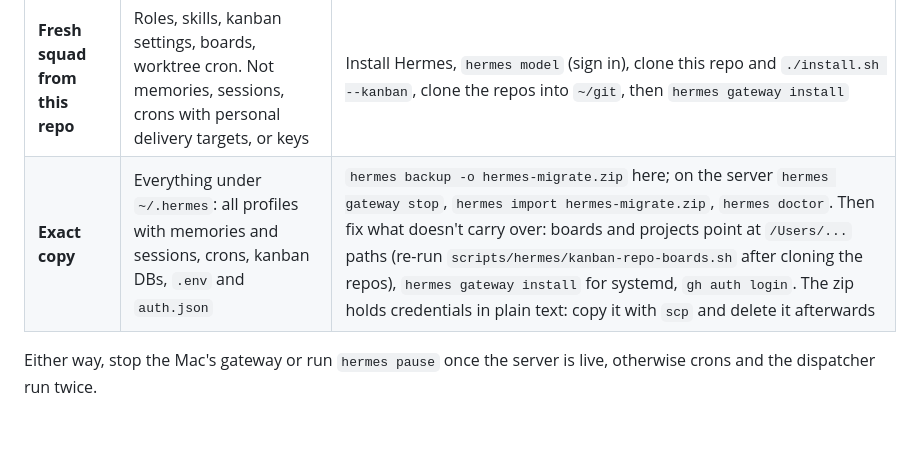
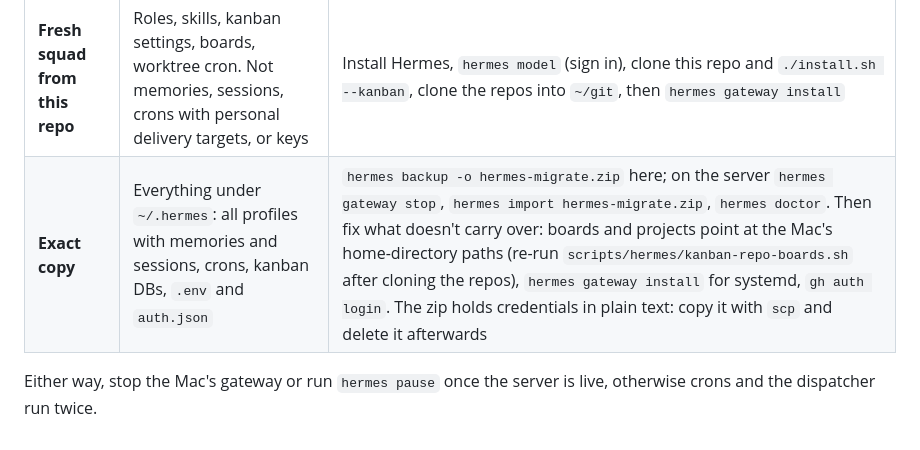
Before and after one commit to AnilKerai/hermes-squad, a Markdown page: docs/runbook.md, the part around the change. Rendered like a GitHub page.

Commit message:
Runbook: reword a path example the public-repo scan flags

```diff
--- a/docs/runbook.md
+++ b/docs/runbook.md
@@ -75,6 +75,6 @@ Two routes, depending on whether the agents' memories and history should come al
 | Route | Brings | Steps |
 |---|---|---|
 | **Fresh squad from this repo** | Roles, skills, kanban settings, boards, worktree cron. Not memories, sessions, crons with personal delivery targets, or keys | Install Hermes, `hermes model` (sign in), clone this repo and `./install.sh --kanban`, clone the repos into `~/git`, then `hermes gateway install` |
-| **Exact copy** | Everything under `~/.hermes`: all profiles with memories and sessions, crons, kanban DBs, `.env` and `auth.json` | `hermes backup -o hermes-migrate.zip` here; on the server `hermes gateway stop`, `hermes import hermes-migrate.zip`, `hermes doctor`. Then fix what doesn't carry over: boards and projects point at `/Users/...` paths (re-run `scripts/hermes/kanban-repo-boards.sh` after cloning the repos), `hermes gateway install` for systemd, `gh auth login`. The zip holds credentials in plain text: copy it with `scp` and delete it afterwards |
+| **Exact copy** | Everything under `~/.hermes`: all profiles with memories and sessions, crons, kanban DBs, `.env` and `auth.json` | `hermes backup -o hermes-migrate.zip` here; on the server `hermes gateway stop`, `hermes import hermes-migrate.zip`, `hermes doctor`. Then fix what doesn't carry over: boards and projects point at the Mac's home-directory paths (re-run `scripts/hermes/kanban-repo-boards.sh` after cloning the repos), `hermes gateway install` for systemd, `gh auth login`. The zip holds credentials in plain text: copy it with `scp` and delete it afterwards |
 
 Either way, stop the Mac's gateway or run `hermes pause` once the server is live, otherwise crons and the dispatcher run twice.
```
